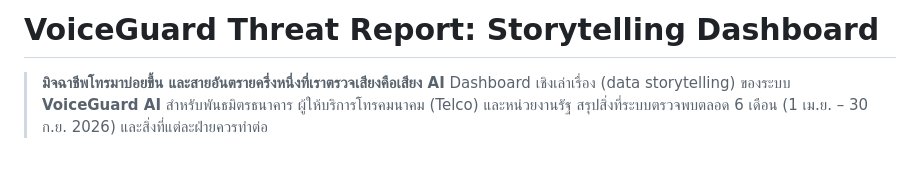
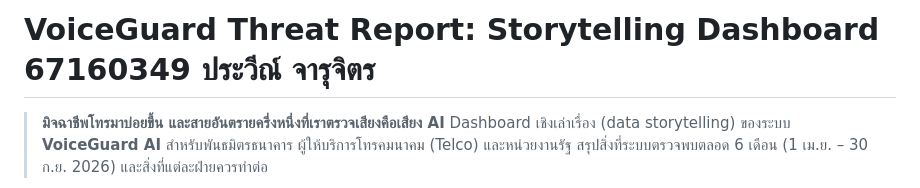
Before and after one commit to PraweeJarujit/dw-dashboard, a Markdown page: README.md, the part around the change. GitHub-like rendering; blank space fills up the shorter version.

```diff
--- a/README.md
+++ b/README.md
@@ -1,4 +1,4 @@
-# VoiceGuard Threat Report: Storytelling Dashboard
+# VoiceGuard Threat Report: Storytelling Dashboard 67160349 ประวีณ์ จารุจิตร
 
 > **มิจฉาชีพโทรมาบ่อยขึ้น และสายอันตรายครึ่งหนึ่งที่เราตรวจเสียงคือเสียง AI**
 > Dashboard เชิงเล่าเรื่อง (data storytelling) ของระบบ **VoiceGuard AI** สำหรับพันธมิตรธนาคาร ผู้ให้บริการโทรคมนาคม (Telco) และหน่วยงานรัฐ
```
